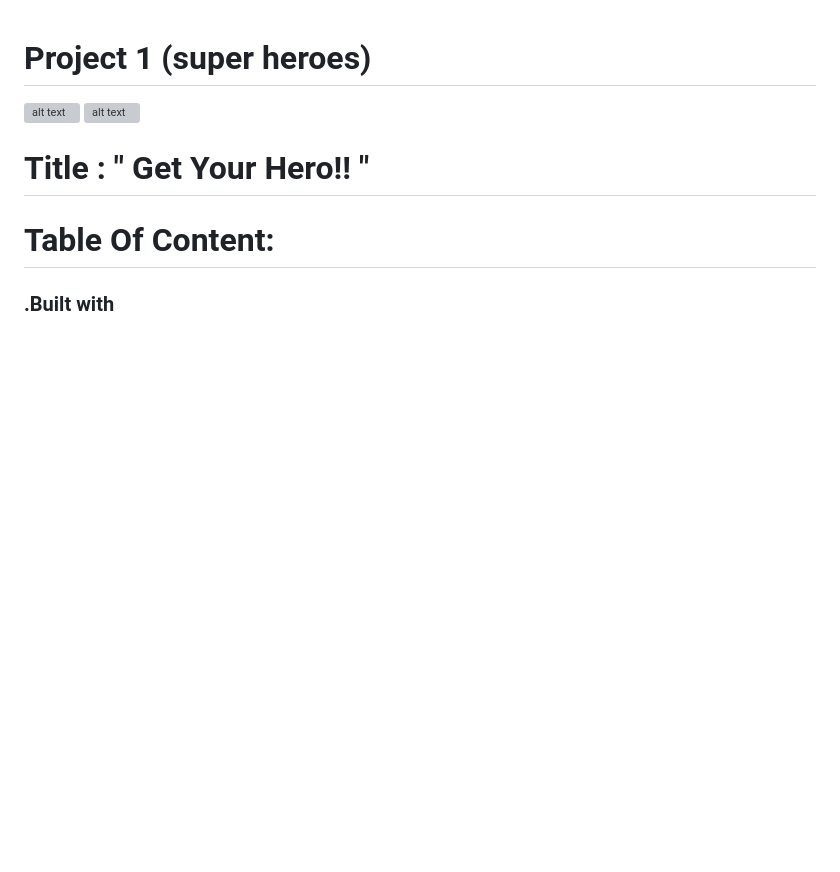
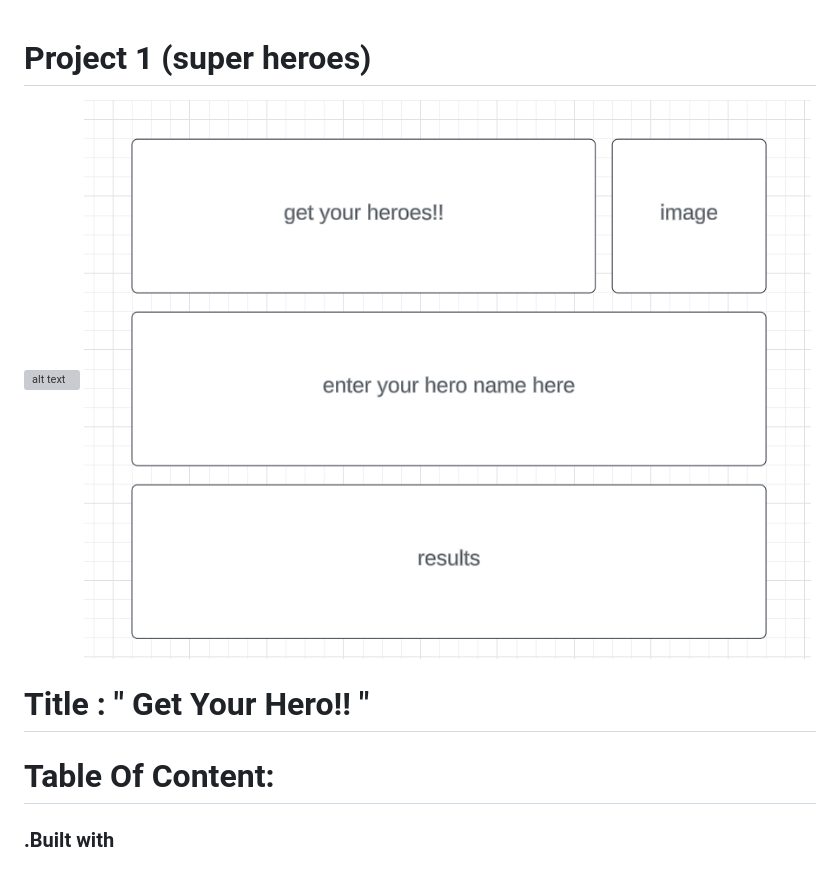
Before and after one commit to sabby74/project1_homework, a Markdown page: README.md, the part around the change. Drawn GitHub-style; pictures changed too: IMAGES/WIREFRAME.JPEG (added); blank space fills up the shorter version; grey boxes are pictures that could not be loaded.

Commit message:
wireframe added

```diff
--- a/README.md
+++ b/README.md
@@ -1,6 +1,6 @@
 # Project 1 (super heroes)
 ![alt text](https://i.pinimg.com/550x/85/b9/ce/85b9ce32845e5e1ca91f9a54719549f2.jpg)
-![alt text](IMG_8295.HEIC)
+![alt text](IMAGES/WIREFRAME.JPEG)
 # Title :                        " Get Your Hero!! "
 # Table Of Content:
 ### .Built with
```
